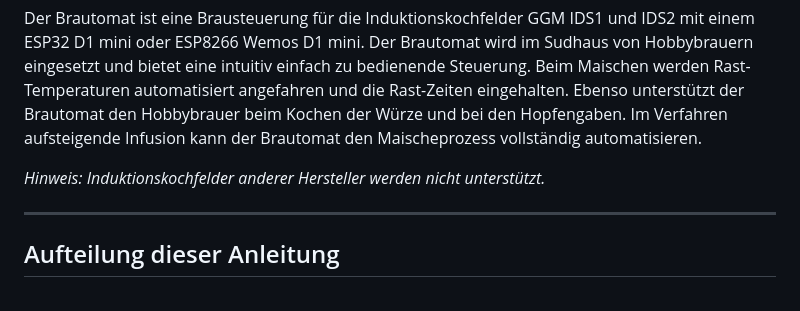
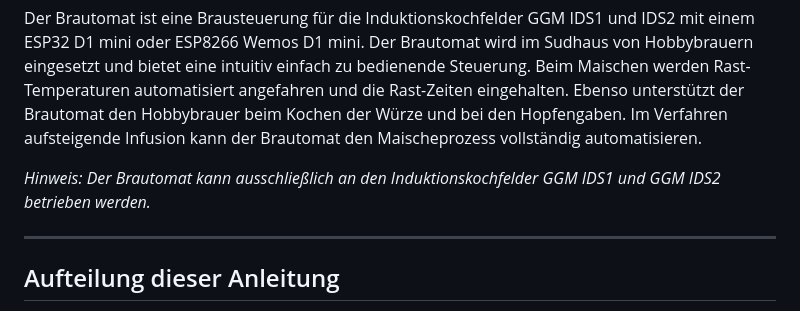
Before and after one commit to InnuendoPi/Brautomat32, a Markdown page: docs/de/README.md, the part around the change. Drawn GitHub-style.

```diff
--- a/docs/de/README.md
+++ b/docs/de/README.md
@@ -4,7 +4,7 @@
 
 Der Brautomat ist eine Brausteuerung für die Induktionskochfelder GGM IDS1 und IDS2 mit einem ESP32 D1 mini oder ESP8266 Wemos D1 mini. Der Brautomat wird im Sudhaus von Hobbybrauern eingesetzt und bietet eine intuitiv einfach zu bedienende Steuerung. Beim Maischen werden Rast-Temperaturen automatisiert angefahren und die Rast-Zeiten eingehalten. Ebenso unterstützt der Brautomat den Hobbybrauer beim Kochen der Würze und bei den Hopfengaben. Im Verfahren aufsteigende Infusion kann der Brautomat den Maischeprozess vollständig automatisieren.
 
- _Hinweis: Induktionskochfelder anderer Hersteller werden nicht unterstützt._
+ _Hinweis: Der Brautomat kann ausschließlich an den Induktionskochfelder GGM IDS1 und GGM IDS2 betrieben werden._
 
 ---
 
```
Also changed, not shown: changelog.md (+6 -3 lines), docs/img/brautomat-1.jpg, docs/img/brautomat-11.jpg, 10 other files.
